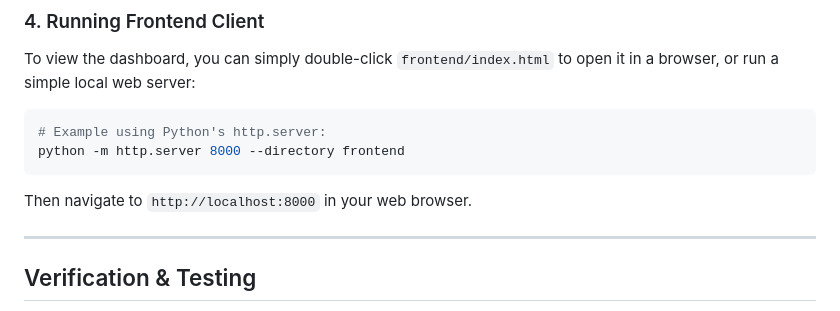
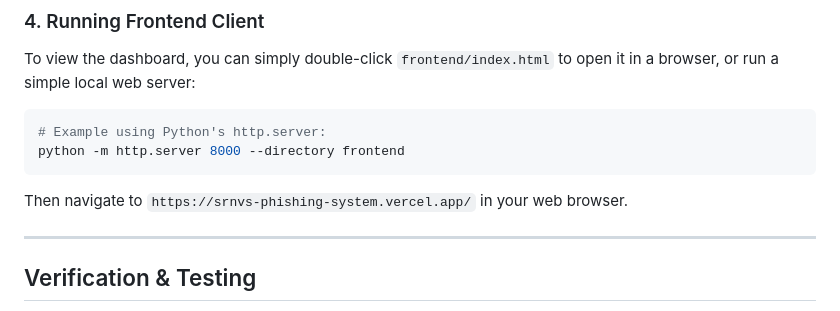
Before and after one commit to Srinu0994/phishing-detection-system, a Markdown page: README.md, the part around the change. Drawn GitHub-style.

Commit message:
Update local server URL to production URL

````diff
--- a/README.md
+++ b/README.md
@@ -127,7 +127,7 @@ To view the dashboard, you can simply double-click `frontend/index.html` to open
 # Example using Python's http.server:
 python -m http.server 8000 --directory frontend
 ```
-Then navigate to `http://localhost:8000` in your web browser.
+Then navigate to `https://srnvs-phishing-system.vercel.app/` in your web browser.
 
 ---
 
````
